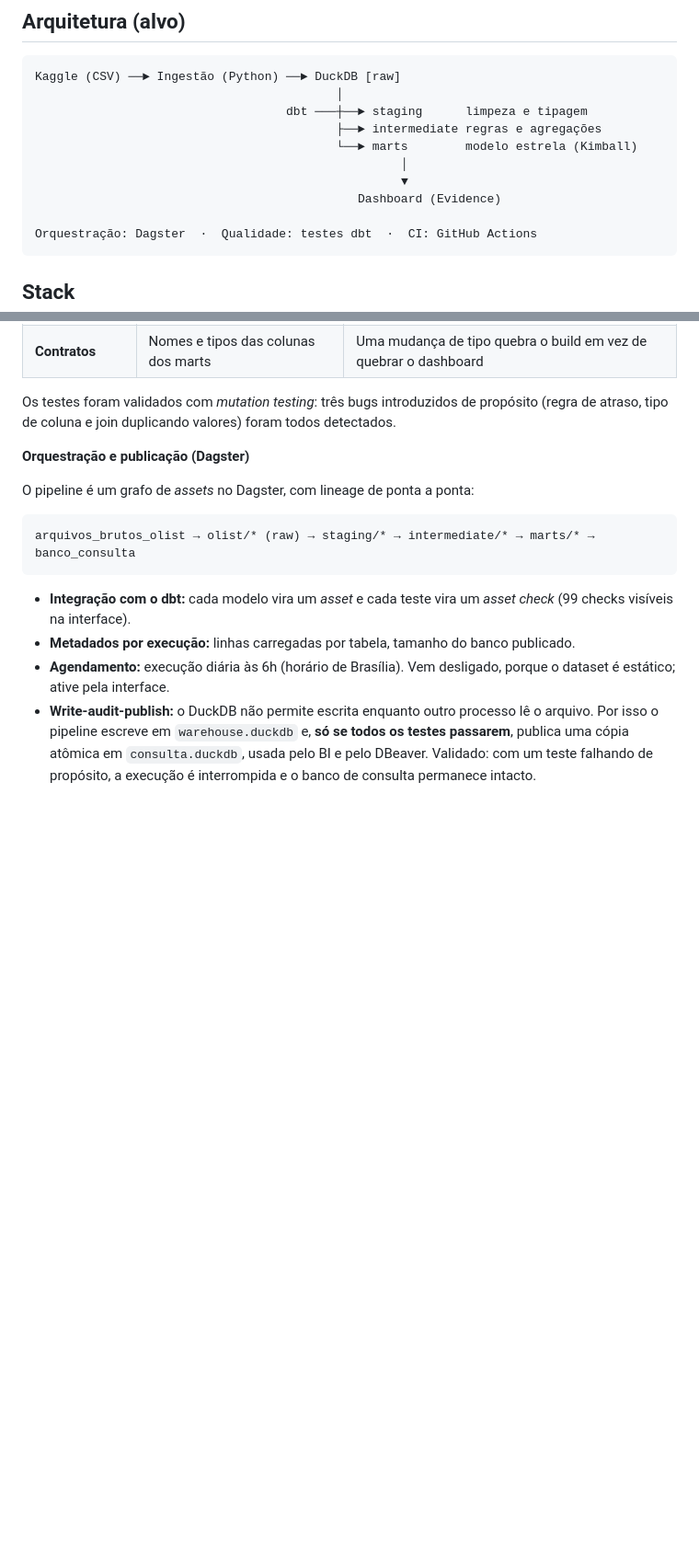
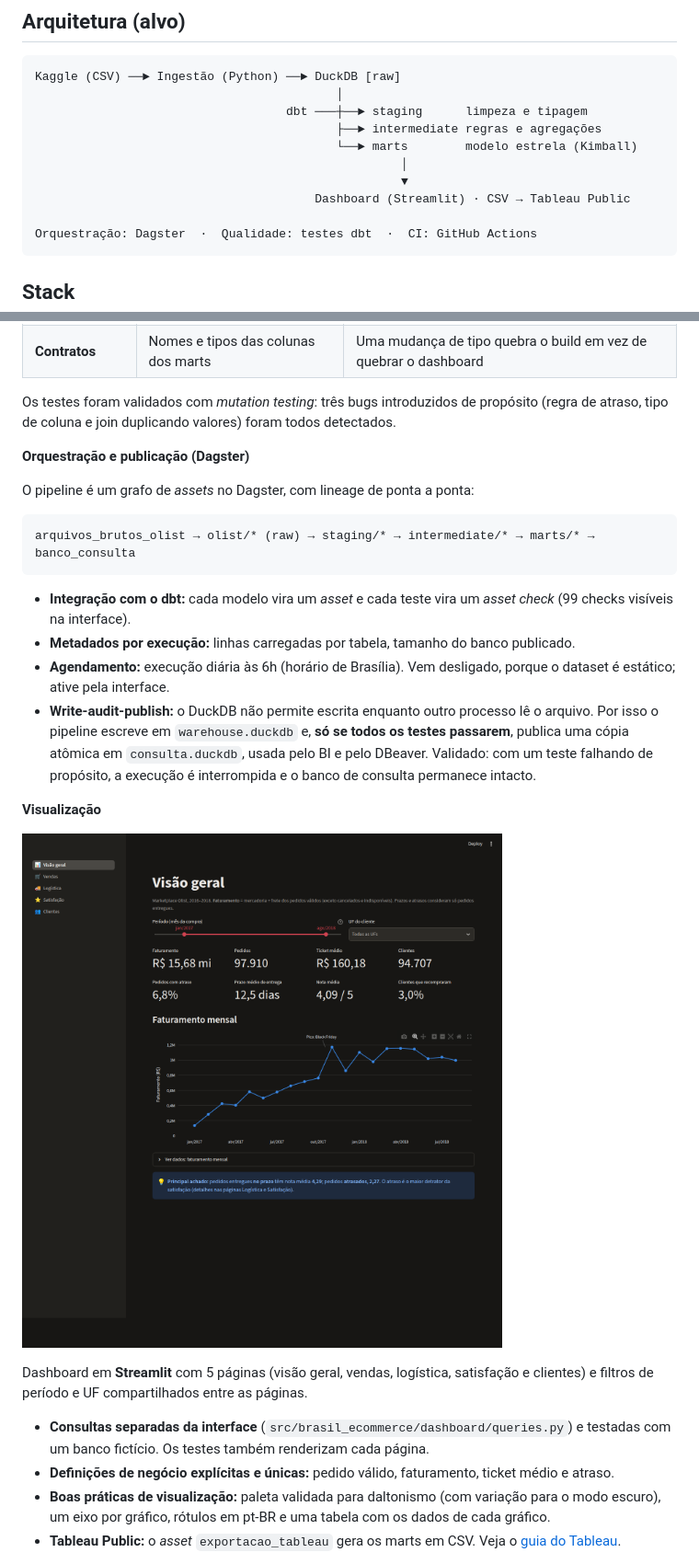
Before and after one commit to cyurimartins/brasil_ecommerce, a Markdown page: README.md, 2 parts joined by grey strips. Shown at 92% size. Drawn GitHub-style; pictures changed too: docs/img/dashboard_visao_geral.png (added); blank space fills up the shorter version.

Commit message:
docs: visualização, achados principais e guia do Tableau Public
Co-Authored-By: Claude Opus 5.5 <noreply@anthropic.com>

````diff
--- a/README.md
+++ b/README.md
@@ -16,7 +16,7 @@ Kaggle (CSV) ──► Ingestão (Python) ──► DuckDB [raw]
                                           └──► marts        modelo estrela (Kimball)
                                                    │
                                                    ▼
-                                             Dashboard (Evidence)
+                                       Dashboard (Streamlit) · CSV → Tableau Public
 
 Orquestração: Dagster  ·  Qualidade: testes dbt  ·  CI: GitHub Actions
 ```
@@ -134,3 +135,19 @@ arquivos_brutos_olist → olist/* (raw) → staging/* → intermediate/* → mar
   uma cópia atômica em `consulta.duckdb`, usada pelo BI e pelo DBeaver. Validado: com um teste
   falhando de propósito, a execução é interrompida e o banco de consulta permanece intacto.
 
+**Visualização**
+
+![Dashboard: visão geral](docs/img/dashboard_visao_geral.png)
+
+Dashboard em **Streamlit** com 5 páginas (visão geral, vendas, logística, satisfação e
+clientes) e filtros de período e UF compartilhados entre as páginas.
+
+- **Consultas separadas da interface** (`src/brasil_ecommerce/dashboard/queries.py`) e
+  testadas com um banco fictício. Os testes também renderizam cada página.
+- **Definições de negócio explícitas e únicas:** pedido válido, faturamento, ticket médio
+  e atraso.
+- **Boas práticas de visualização:** paleta validada para daltonismo (com variação para o modo
+  escuro), um eixo por gráfico, rótulos em pt-BR e uma tabela com os dados de cada gráfico.
+- **Tableau Public:** o *asset* `exportacao_tableau` gera os marts em CSV. Veja o
+  [guia do Tableau](docs/tableau.md).
+
````
Also changed, not shown: other parts of README.md (+17 -2 lines), docs/tableau.md (added, +91 -0 lines), docs/img/dashboard_logistica.png (added).
